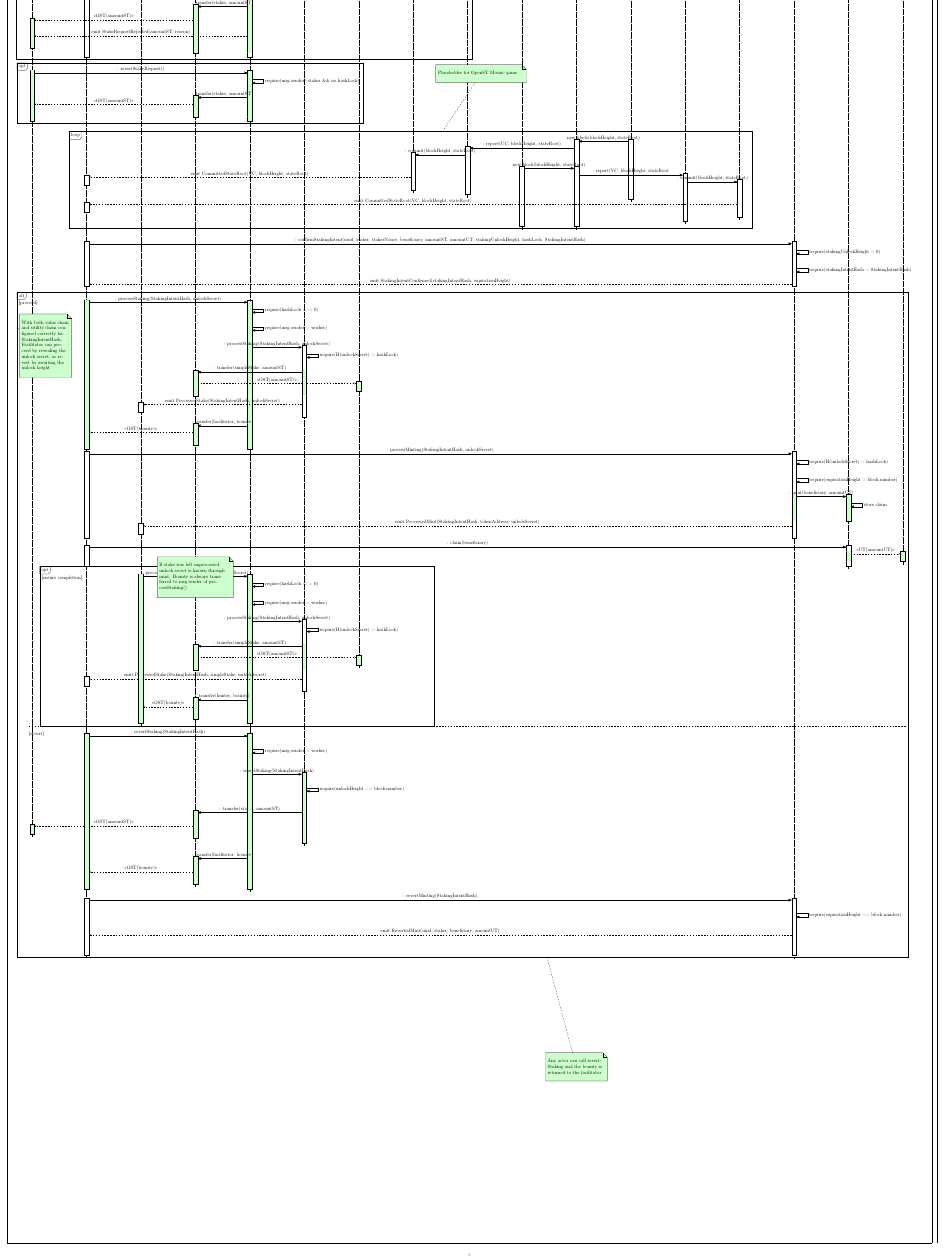
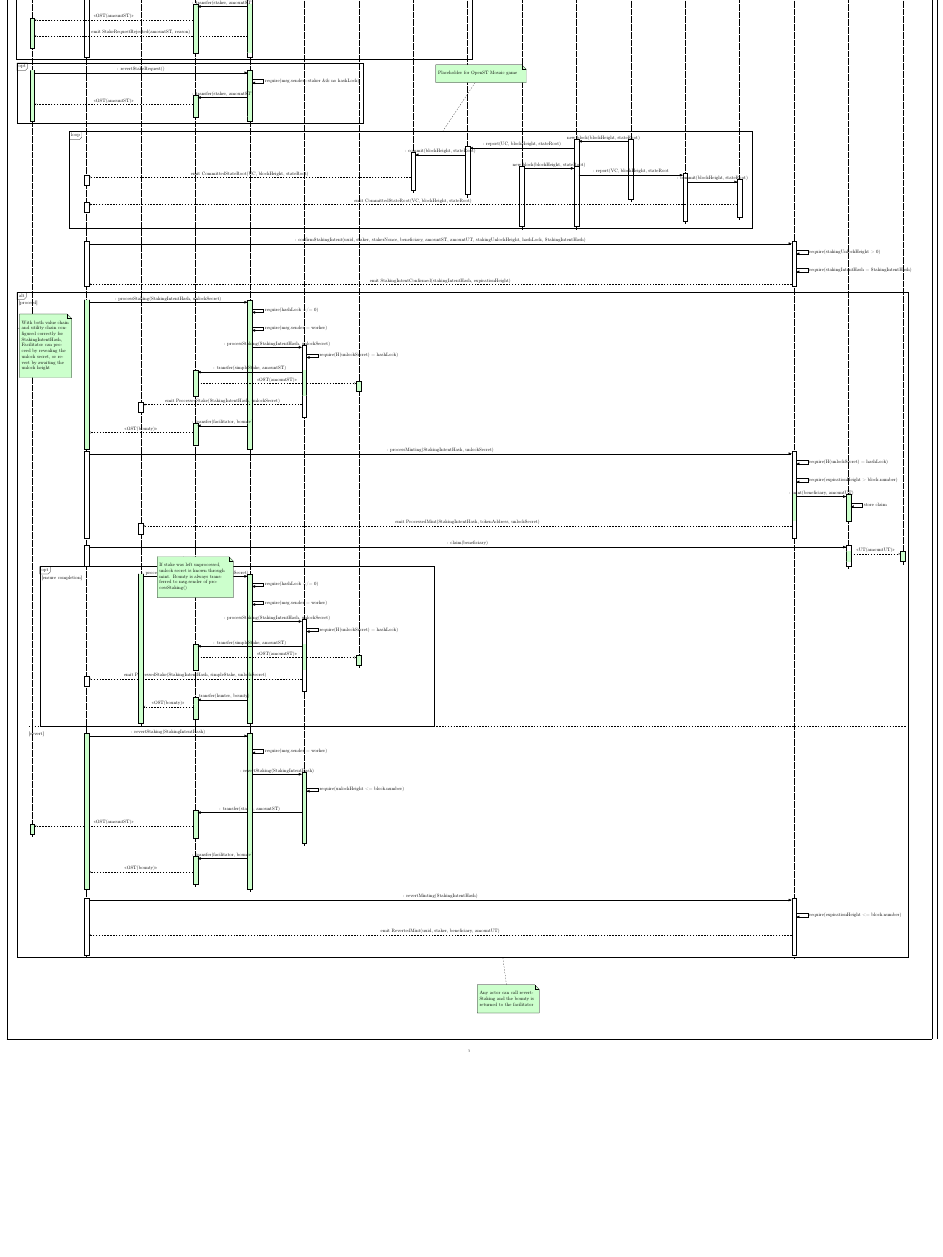
Before and after one commit to OpenST/mosaic-contracts, a LaTeX document (docs/diagrams/v093/stakemint/stakemintv093.tex): part of the page, cut so that both start at the same text, the shorter picture padded with empty space. The pictures show the PDF file docs/diagrams/v093/stakemint/stakemintv093.pdf that the author committed with the source.

Commit message:
tex: fixes page size

```diff
--- a/docs/diagrams/v093/stakemint/stakemintv093.tex
+++ b/docs/diagrams/v093/stakemint/stakemintv093.tex
@@ -10,7 +10,7 @@
 
 \geometry{
   paperwidth=70cm,
-  paperheight=120cm,
+  paperheight=105cm,
   margin=1cm
 }
 
@@ -371,7 +371,7 @@
       \end{umlcall}
     \end{umlfragment}
     \umlnote[x=1, y=-47, width=100]{phasetwo}{With both value chain and utility chain configured correctly for StakingIntentHash, Facilitator can proceed by revealing the unlock secret, or revert by awaiting the unlock height }
-    \umlnote[x=40, y=-100, width=120]{phasetwo}{Any actor can call revertStaking and the bounty is returned to the facilitator}
+    \umlnote[x=35, y=-95, width=120]{phasetwo}{Any actor can call revertStaking and the bounty is returned to the facilitator}
 
   \end{umlseqdiag}
 \end{tikzpicture}
```
Also changed, not shown: docs/diagrams/v093/stakemint/stakemintv093.pdf.
